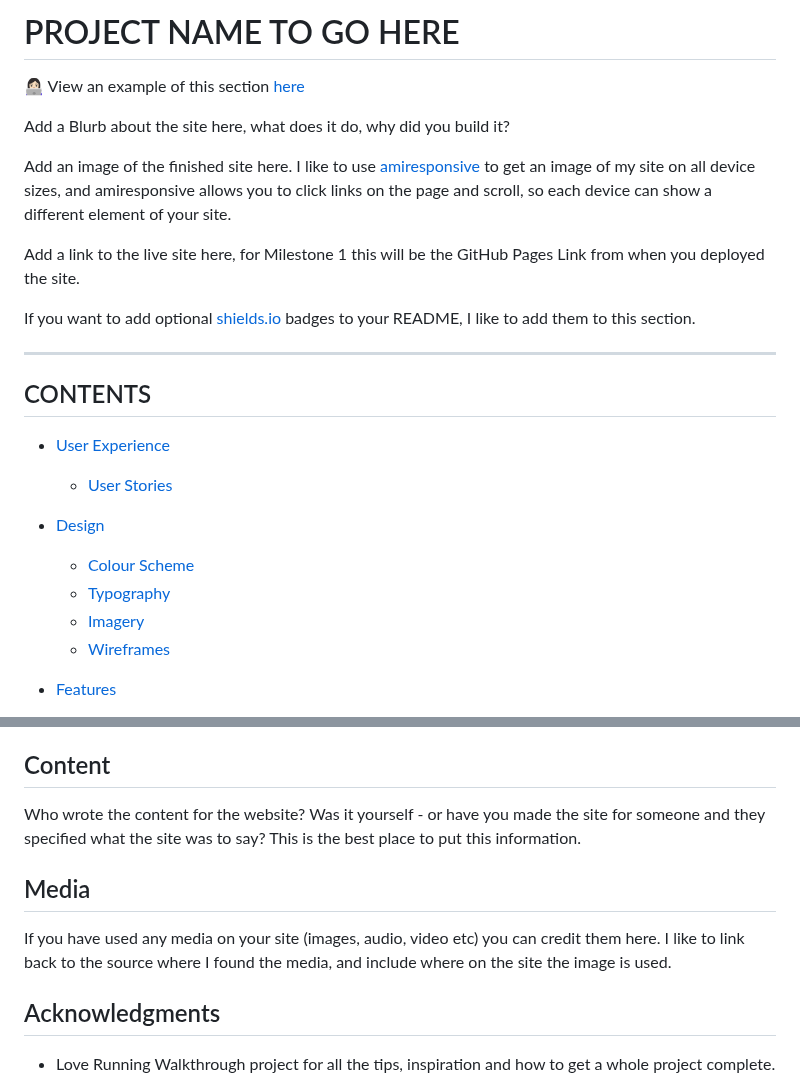
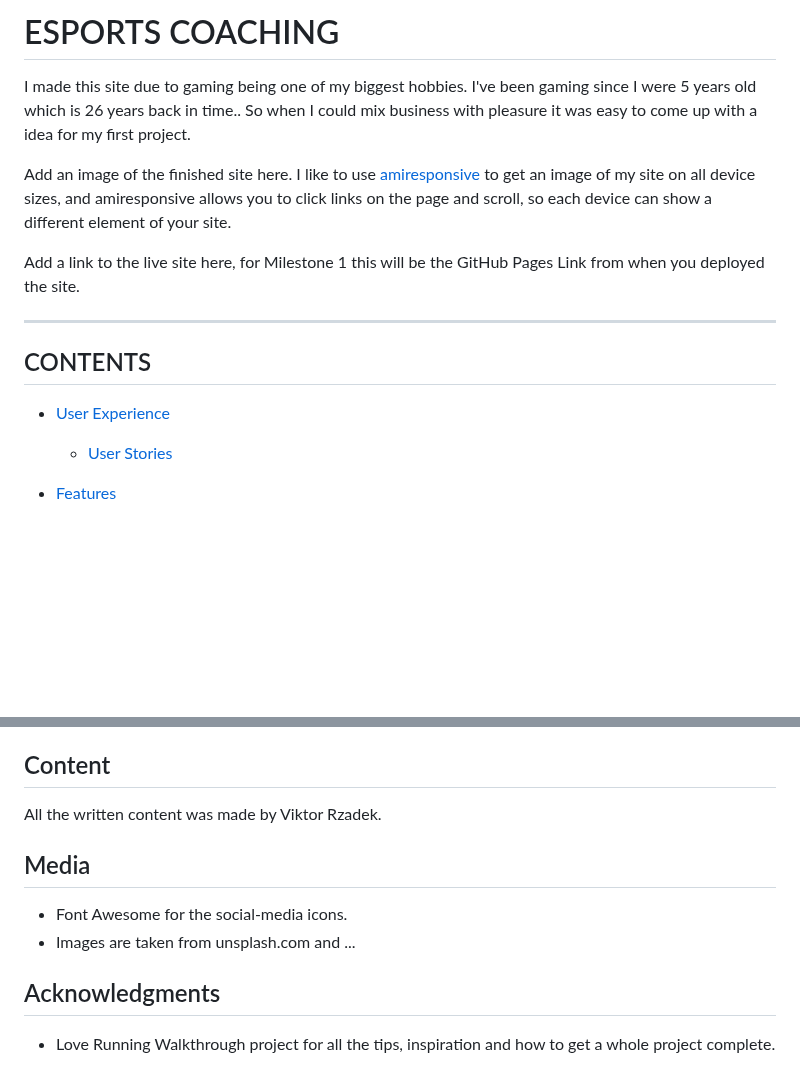
Before and after one commit to Vrzadek/esports-coachingPP1, a Markdown page: README.md, 2 parts joined by grey strips. GitHub-like rendering; blank space fills up the shorter version.

Commit message:
add content to readme such as credits and info in beginning

```diff
--- a/README.md
+++ b/README.md
@@ -1,14 +1,11 @@
-# PROJECT NAME TO GO HERE
+# ESPORTS COACHING
 
-👩🏻‍💻 View an example of this section [here](https://github.com/kera-cudmore/Bully-Book-Club#bully-book-club-website)
-
-Add a Blurb about the site here, what does it do, why did you build it?
+I made this site due to gaming being one of my biggest hobbies. I've been gaming since I were 5 years old which is 26 years back in time.. So when I could mix business with pleasure it was easy to come up with a idea for my first project.
 
 Add an image of the finished site here. I like to use [amiresponsive](https://ui.dev/amiresponsive) to get an image of my site on all device sizes, and amiresponsive allows you to click links on the page and scroll, so each device can show a different element of your site.
 
 Add a link to the live site here, for Milestone 1 this will be the GitHub Pages Link from when you deployed the site.
 
-If you want to add optional [shields.io](https://shields.io) badges to your README, I like to add them to this section.
 
 ---
 
@@ -16,12 +13,6 @@ If you want to add optional [shields.io](https://shields.io) badges to your READ
 
 * [User Experience](#user-experience-ux)
   * [User Stories](#user-stories)
-
-* [Design](#design)
-  * [Colour Scheme](#colour-scheme)
-  * [Typography](#typography)
-  * [Imagery](#imagery)
-  * [Wireframes](#wireframes)
 
 * [Features](#features)
   * [General Features on Each Page](#general-features-on-each-page)
@@ -170,12 +161,11 @@ Use this part of the README to link to your TESTING.md file - you can view the e
 - Readme help from [Kera Cudmore](https://github.com/kera-cudmore/readme-examples/blob/main/milestone1-readme.md).
 
 ## Content
-
-Who wrote the content for the website? Was it yourself - or have you made the site for someone and they specified what the site was to say? This is the best place to put this information.
+All the written content was made by Viktor Rzadek.
 
 ##  Media
-
-If you have used any media on your site (images, audio, video etc) you can credit them here. I like to link back to the source where I found the media, and include where on the site the image is used.
+- Font Awesome for the social-media icons.
+- Images are taken from unsplash.com and ...
 
 ##  Acknowledgments
 - Love Running Walkthrough project for all the tips, inspiration and how to get a whole project complete.
```
